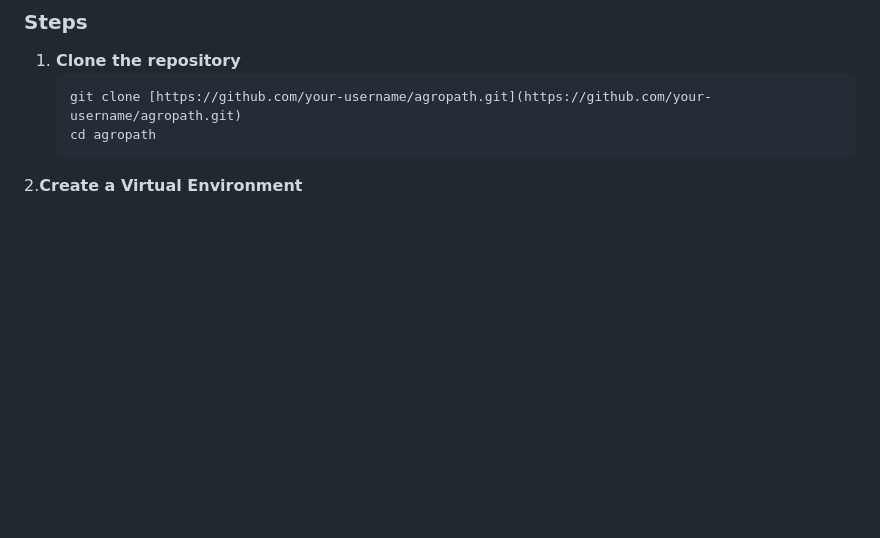
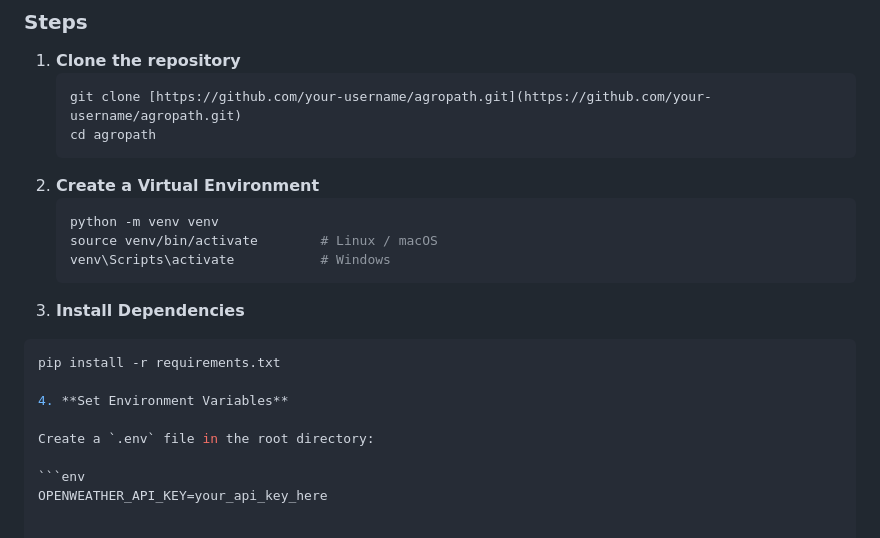
Before and after one commit to amulya1977/agropathapp, a Markdown page: README.md, the part around the change. Rendered like a GitHub page; blank space fills up the shorter version.

Commit message:
Update README with virtual environment setup
Fixed formatting and added instructions for creating a virtual environment.

````diff
--- a/README.md
+++ b/README.md
@@ -95,4 +95,19 @@ AgroPath utilizes a microservices-oriented architecture powered by **FastAPI** f
    ```bash
    git clone [https://github.com/your-username/agropath.git](https://github.com/your-username/agropath.git)
    cd agropath
-2.**Create a Virtual Environment**
+2. **Create a Virtual Environment**
+   ```bash
+   python -m venv venv
+   source venv/bin/activate        # Linux / macOS
+   venv\Scripts\activate           # Windows
+3. **Install Dependencies**
+
+```bash
+pip install -r requirements.txt
+
+4. **Set Environment Variables**
+
+Create a `.env` file in the root directory:
+
+```env
+OPENWEATHER_API_KEY=your_api_key_here
````
